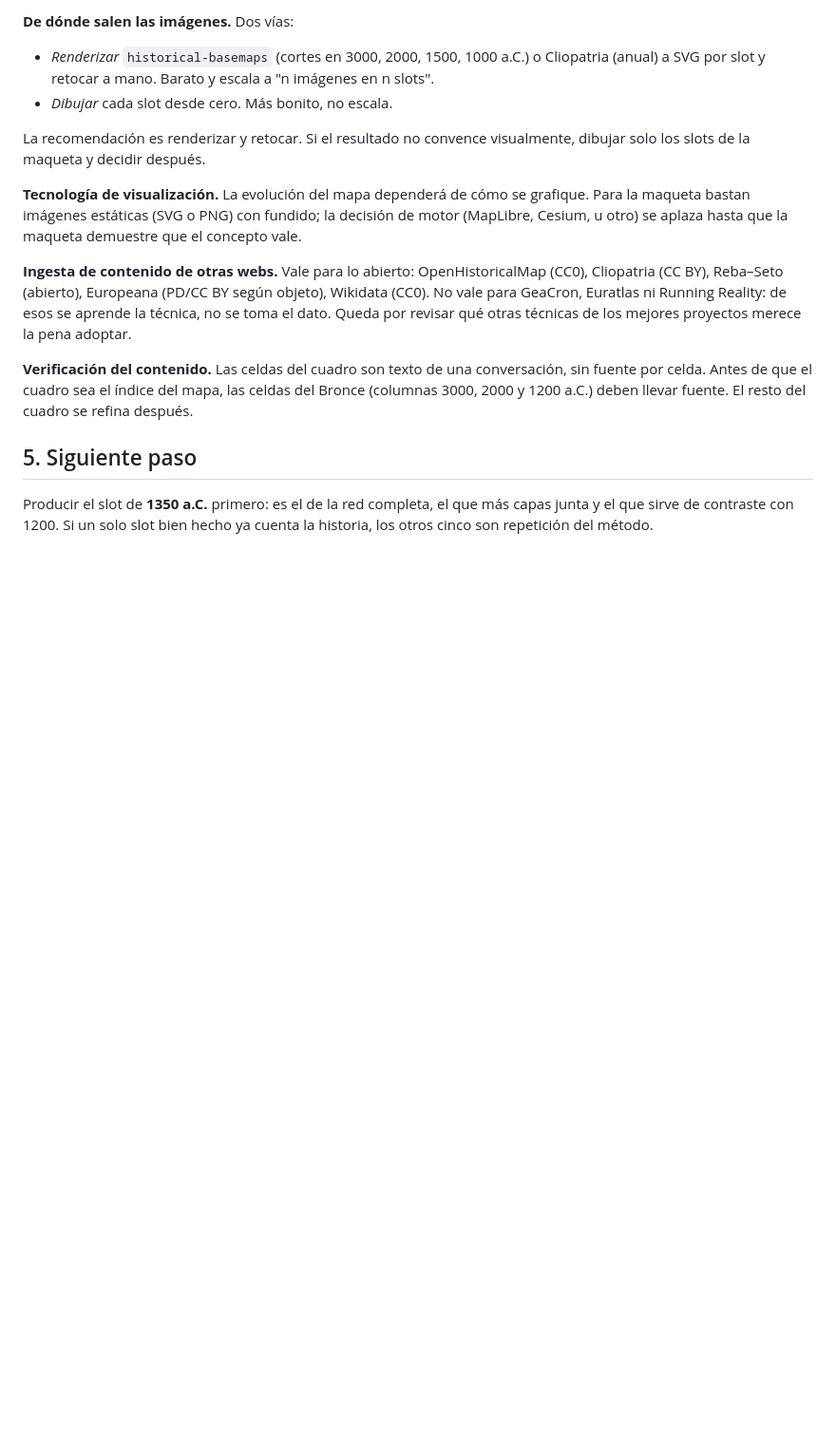
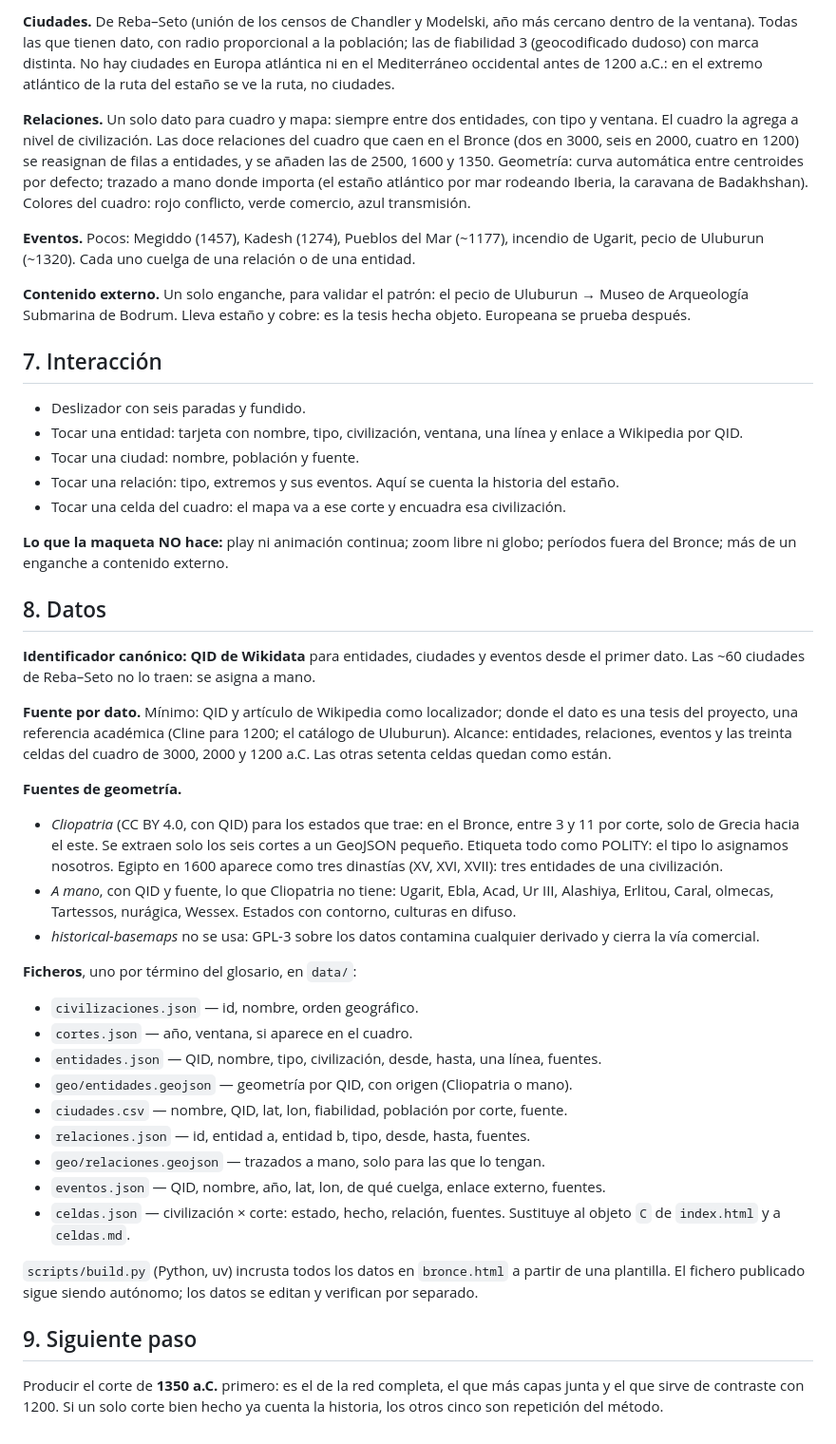
Before and after one commit to carloscascos/historia, a Markdown page: docs/mvp-bronce.md, the part around one of its changes. Shown at 95% size. GitHub-like rendering; blank space fills up the shorter version.

```diff
--- a/docs/mvp-bronce.md
+++ b/docs/mvp-bronce.md
@@ -57,16 +47,46 @@ Un solo enganche, para validar el patrón antes de generalizarlo: el pecio de Ul
 
-**De dónde salen las imágenes.** Dos vías:
-- *Renderizar* `historical-basemaps` (cortes en 3000, 2000, 1500, 1000 a.C.) o Cliopatria (anual) a SVG por slot y retocar a mano. Barato y escala a "n imágenes en n slots".
-- *Dibujar* cada slot desde cero. Más bonito, no escala.
+**Ciudades.** De Reba–Seto (unión de los censos de Chandler y Modelski, año más cercano dentro de la ventana). Todas las que tienen dato, con radio proporcional a la población; las de fiabilidad 3 (geocodificado dudoso) con marca distinta. No hay ciudades en Europa atlántica ni en el Mediterráneo occidental antes de 1200 a.C.: en el extremo atlántico de la ruta del estaño se ve la ruta, no ciudades.
 
-La recomendación es renderizar y retocar. Si el resultado no convence visualmente, dibujar solo los slots de la maqueta y decidir después.
+**Relaciones.** Un solo dato para cuadro y mapa: siempre entre dos entidades, con tipo y ventana. El cuadro la agrega a nivel de civilización. Las doce relaciones del cuadro que caen en el Bronce (dos en 3000, seis en 2000, cuatro en 1200) se reasignan de filas a entidades, y se añaden las de 2500, 1600 y 1350. Geometría: curva automática entre centroides por defecto; trazado a mano donde importa (el estaño atlántico por mar rodeando Iberia, la caravana de Badakhshan). Colores del cuadro: rojo conflicto, verde comercio, azul transmisión.
 
-**Tecnología de visualización.** La evolución del mapa dependerá de cómo se grafique. Para la maqueta bastan imágenes estáticas (SVG o PNG) con fundido; la decisión de motor (MapLibre, Cesium, u otro) se aplaza hasta que la maqueta demuestre que el concepto vale.
+**Eventos.** Pocos: Megiddo (1457), Kadesh (1274), Pueblos del Mar (~1177), incendio de Ugarit, pecio de Uluburun (~1320). Cada uno cuelga de una relación o de una entidad.
 
-**Ingesta de contenido de otras webs.** Vale para lo abierto: OpenHistoricalMap (CC0), Cliopatria (CC BY), Reba–Seto (abierto), Europeana (PD/CC BY según objeto), Wikidata (CC0). No vale para GeaCron, Euratlas ni Running Reality: de esos se aprende la técnica, no se toma el dato. Queda por revisar qué otras técnicas de los mejores proyectos merece la pena adoptar.
+**Contenido externo.** Un solo enganche, para validar el patrón: el pecio de Uluburun → Museo de Arqueología Submarina de Bodrum. Lleva estaño y cobre: es la tesis hecha objeto. Europeana se prueba después.
 
-**Verificación del contenido.** Las celdas del cuadro son texto de una conversación, sin fuente por celda. Antes de que el cuadro sea el índice del mapa, las celdas del Bronce (columnas 3000, 2000 y 1200 a.C.) deben llevar fuente. El resto del cuadro se refina después.
+## 7. Interacción
 
-## 5. Siguiente paso
+- Deslizador con seis paradas y fundido.
+- Tocar una entidad: tarjeta con nombre, tipo, civilización, ventana, una línea y enlace a Wikipedia por QID.
+- Tocar una ciudad: nombre, población y fuente.
+- Tocar una relación: tipo, extremos y sus eventos. Aquí se cuenta la historia del estaño.
+- Tocar una celda del cuadro: el mapa va a ese corte y encuadra esa civilización.
 
-Producir el slot de **1350 a.C.** primero: es el de la red completa, el que más capas junta y el que sirve de contraste con 1200. Si un solo slot bien hecho ya cuenta la historia, los otros cinco son repetición del método.
+**Lo que la maqueta NO hace:** play ni animación continua; zoom libre ni globo; períodos fuera del Bronce; más de un enganche a contenido externo.
+
+## 8. Datos
+
+**Identificador canónico: QID de Wikidata** para entidades, ciudades y eventos desde el primer dato. Las ~60 ciudades de Reba–Seto no lo traen: se asigna a mano.
+
+**Fuente por dato.** Mínimo: QID y artículo de Wikipedia como localizador; donde el dato es una tesis del proyecto, una referencia académica (Cline para 1200; el catálogo de Uluburun). Alcance: entidades, relaciones, eventos y las treinta celdas del cuadro de 3000, 2000 y 1200 a.C. Las otras setenta celdas quedan como están.
+
+**Fuentes de geometría.**
+- *Cliopatria* (CC BY 4.0, con QID) para los estados que trae: en el Bronce, entre 3 y 11 por corte, solo de Grecia hacia el este. Se extraen solo los seis cortes a un GeoJSON pequeño. Etiqueta todo como POLITY: el tipo lo asignamos nosotros. Egipto en 1600 aparece como tres dinastías (XV, XVI, XVII): tres entidades de una civilización.
+- *A mano*, con QID y fuente, lo que Cliopatria no tiene: Ugarit, Ebla, Acad, Ur III, Alashiya, Erlitou, Caral, olmecas, Tartessos, nurágica, Wessex. Estados con contorno, culturas en difuso.
+- *historical-basemaps* no se usa: GPL-3 sobre los datos contamina cualquier derivado y cierra la vía comercial.
+
+**Ficheros**, uno por término del glosario, en `data/`:
+- `civilizaciones.json` — id, nombre, orden geográfico.
+- `cortes.json` — año, ventana, si aparece en el cuadro.
+- `entidades.json` — QID, nombre, tipo, civilización, desde, hasta, una línea, fuentes.
+- `geo/entidades.geojson` — geometría por QID, con origen (Cliopatria o mano).
+- `ciudades.csv` — nombre, QID, lat, lon, fiabilidad, población por corte, fuente.
+- `relaciones.json` — id, entidad a, entidad b, tipo, desde, hasta, fuentes.
+- `geo/relaciones.geojson` — trazados a mano, solo para las que lo tengan.
+- `eventos.json` — QID, nombre, año, lat, lon, de qué cuelga, enlace externo, fuentes.
+- `celdas.json` — civilización × corte: estado, hecho, relación, fuentes. Sustituye al objeto `C` de `index.html` y a `celdas.md`.
+
+`scripts/build.py` (Python, uv) incrusta todos los datos en `bronce.html` a partir de una plantilla. El fichero publicado sigue siendo autónomo; los datos se editan y verifican por separado.
+
+## 9. Siguiente paso
+
+Producir el corte de **1350 a.C.** primero: es el de la red completa, el que más capas junta y el que sirve de contraste con 1200. Si un solo corte bien hecho ya cuenta la historia, los otros cinco son repetición del método.
```
Also changed, not shown: other parts of docs/mvp-bronce.md (+25 -35 lines), CONTEXT.md (added, +50 -0 lines).
